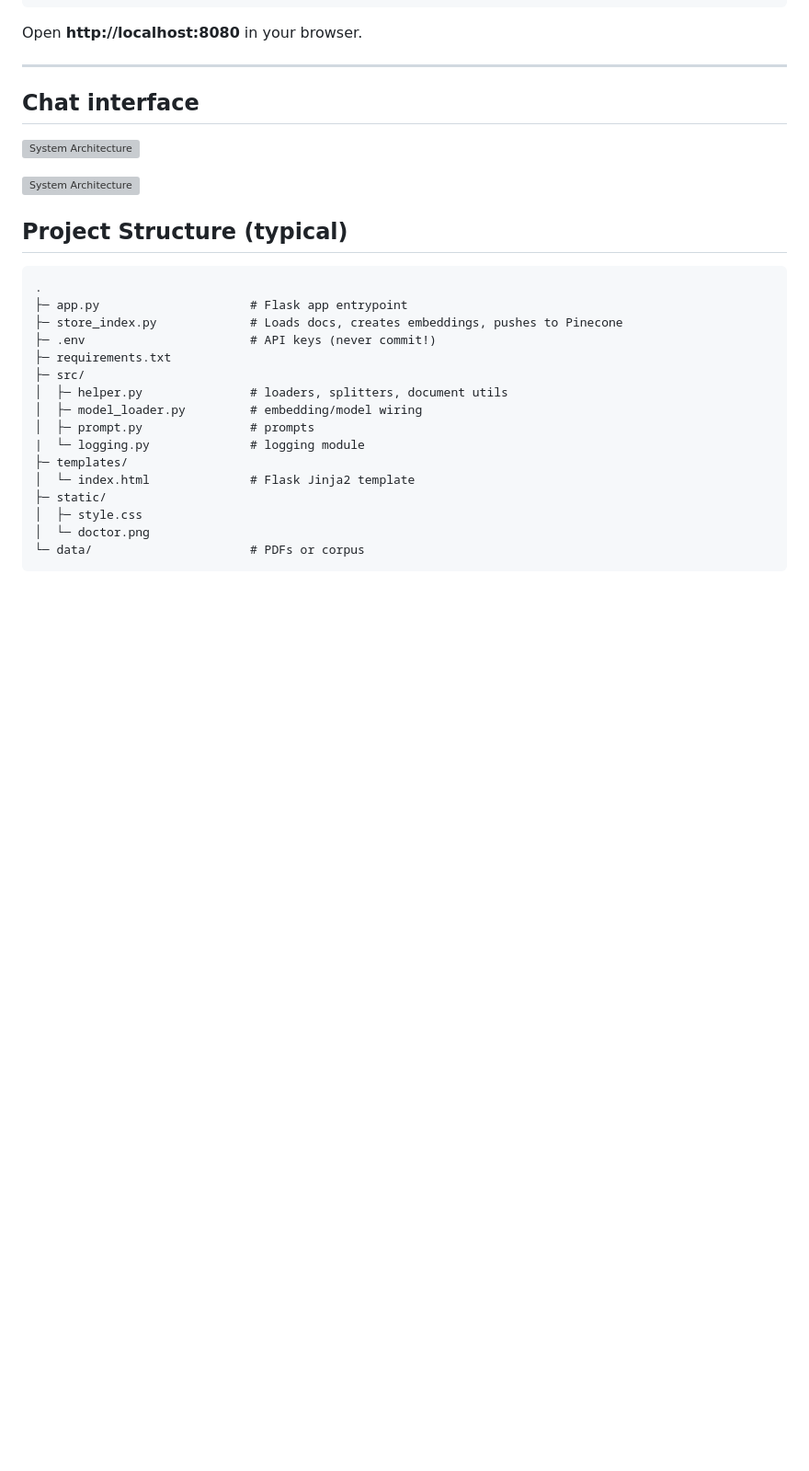
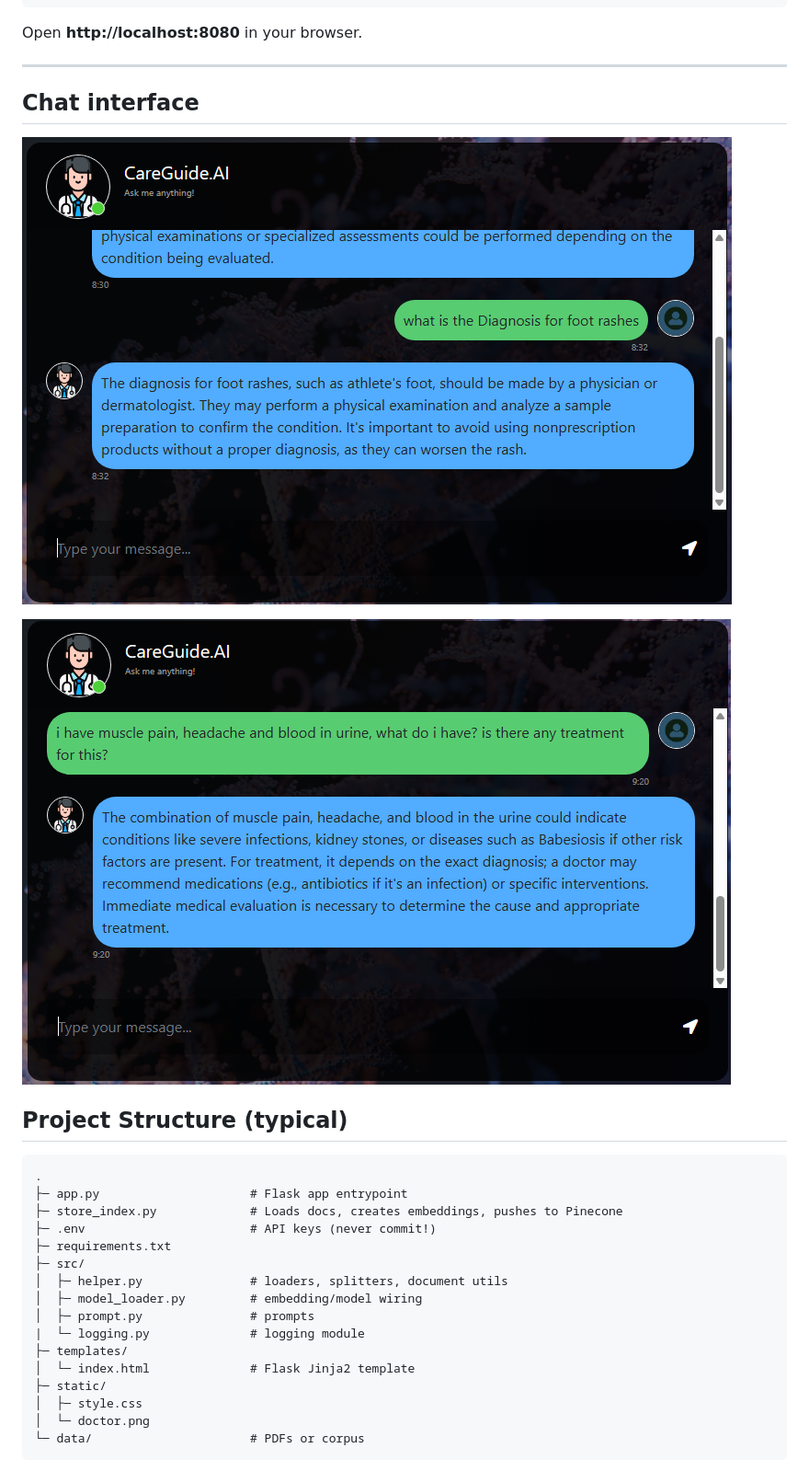
Before and after one commit to Immortal-Pi/CareGuideAI, a Markdown page: readme.md, the part around the change. Shown: that part at 92% size. Drawn GitHub-style; blank space fills up the shorter version; grey boxes are pictures that could not be loaded.

Commit message:
Replace chat interface images in README
Updated chat interface images in the README.

````diff
--- a/readme.md
+++ b/readme.md
@@ -83,9 +83,10 @@ Open **http://localhost:8080** in your browser.
 
 ---
 ## Chat interface
-![System Architecture](https://github.com/Immortal-Pi/CareGuideAI/blob/main/assets/NLQV_architecture.jpeg)
+![System Architecture](https://github.com/Immortal-Pi/CareGuideAI/blob/main/static/assets/chat_interface.png)
 
-![System Architecture](https://github.com/Immortal-Pi/CareGuideAI/blob/main/assets/NLQV_architecture.jpeg)
+
+![System Architecture](https://github.com/Immortal-Pi/CareGuideAI/blob/main/static/assets/chat_interface_2.png)
 
 ## Project Structure (typical)
 ```
````
